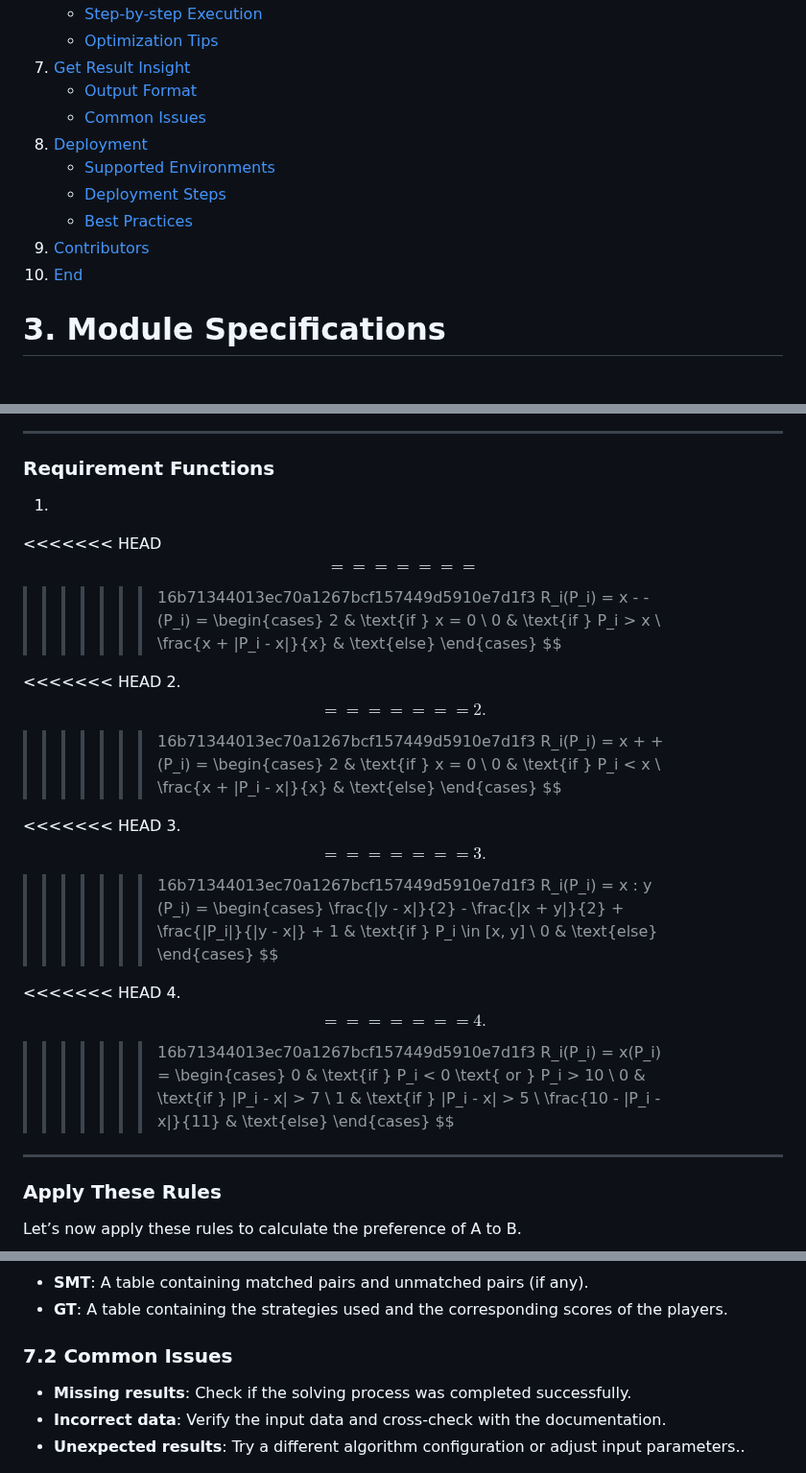
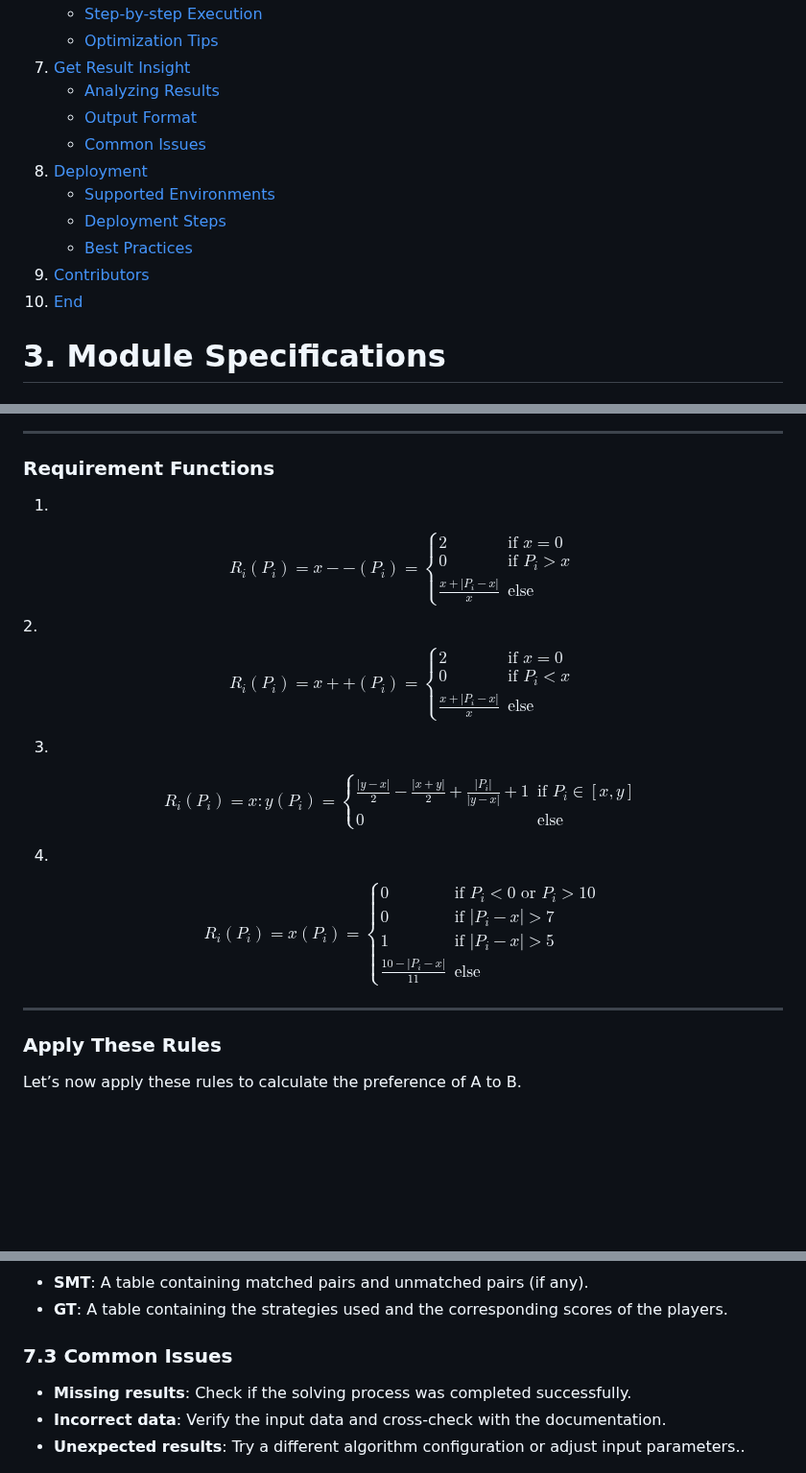
Before and after one commit to FitHanuSpecialSubject/GA-Application-Java, a Markdown page: documents/complete-manual.md, 3 parts joined by grey strips. Shown at 96% size. Drawn GitHub-style; blank space fills up the shorter version.

```diff
--- a/documents/complete-manual.md
+++ b/documents/complete-manual.md
@@ -23,14 +23,15 @@ The primary goal of this manual is to provide a detailed, easy-to-understand gui
    - [ Step-by-step Execution](#61-step-by-step-excution)
    - [Optimization Tips](#62-optimization-tips)
 7. [Get Result Insight](#7-get-result-insight)
-   - [Output Format](#71-output-format)
-   - [Common Issues](#72-common-issues)
-8. [Deployment](#8-deployment)
+   - [Analyzing Results](#71-analyzing-results)
+   - [Output Format](#72-output-format)
+   - [Common Issues](#73-common-issues)
+9. [Deployment](#8-deployment)
    - [Supported Environments](#81-supported-environments)
    - [Deployment Steps](#82-deployment-steps)
    - [Best Practices](#83-best-pratices)
-9. [Contributors](#9-contributors)
-10. [End](#10-end)
+10. [Contributors](#9-contributors)
+11. [End](#10-end)
 
 # **3\. Module Specifications**
 
@@ -335,11 +336,7 @@ Where:
 ### Requirement Functions
 
 1.
-<<<<<<< HEAD
-   $$
-=======
 $$
->>>>>>> 16b71344013ec70a1267bcf157449d5910e7d1f3
     R_i(P_i) = x - - (P_i) =
     \begin{cases}
     2 & \text{if } x = 0 \\
@@ -347,14 +344,8 @@ $$
     \frac{x + |P_i - x|}{x} & \text{else}
     \end{cases}
 $$
-
-<<<<<<< HEAD
-2.
-    $$
-=======
 2.
 $$
->>>>>>> 16b71344013ec70a1267bcf157449d5910e7d1f3
     R_i(P_i) = x + + (P_i) =
     \begin{cases}
     2 & \text{if } x = 0 \\
@@ -363,13 +354,8 @@ $$
     \end{cases}
 $$
 
-<<<<<<< HEAD
-3.
-    $$
-=======
 3.
 $$
->>>>>>> 16b71344013ec70a1267bcf157449d5910e7d1f3
     R_i(P_i) = x : y (P_i) =
     \begin{cases}
     \frac{|y - x|}{2} - \frac{|x + y|}{2} + \frac{|P_i|}{|y - x|} + 1 & \text{if } P_i \in [x, y] \\
@@ -377,13 +363,8 @@ $$
     \end{cases}
 $$
 
-<<<<<<< HEAD
-4.
-    $$
-=======
 4.
 $$
->>>>>>> 16b71344013ec70a1267bcf157449d5910e7d1f3
     R_i(P_i) = x(P_i) =
     \begin{cases}
     0 & \text{if } P_i < 0 \text{ or } P_i > 10 \\
@@ -588,7 +569,7 @@ _The "Get Result Insight" feature will be available after a successful solve._
 - **SMT**: A table containing matched pairs and unmatched pairs (if any).
 - **GT**: A table containing the strategies used and the corresponding scores of the players.
 
-### **7.2 Common Issues**
+### **7.3 Common Issues**
 
 - **Missing results**: Check if the solving process was completed successfully.
 - **Incorrect data**: Verify the input data and cross-check with the documentation.
```
